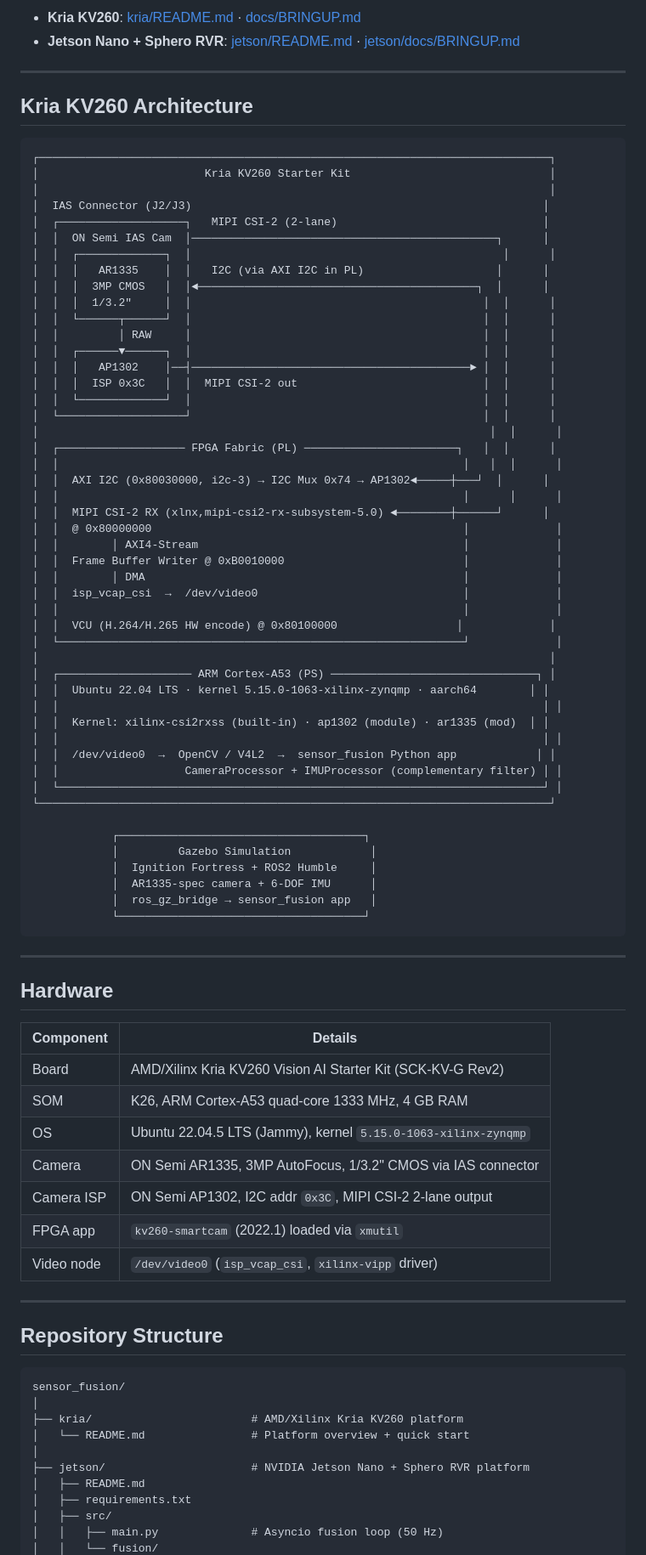
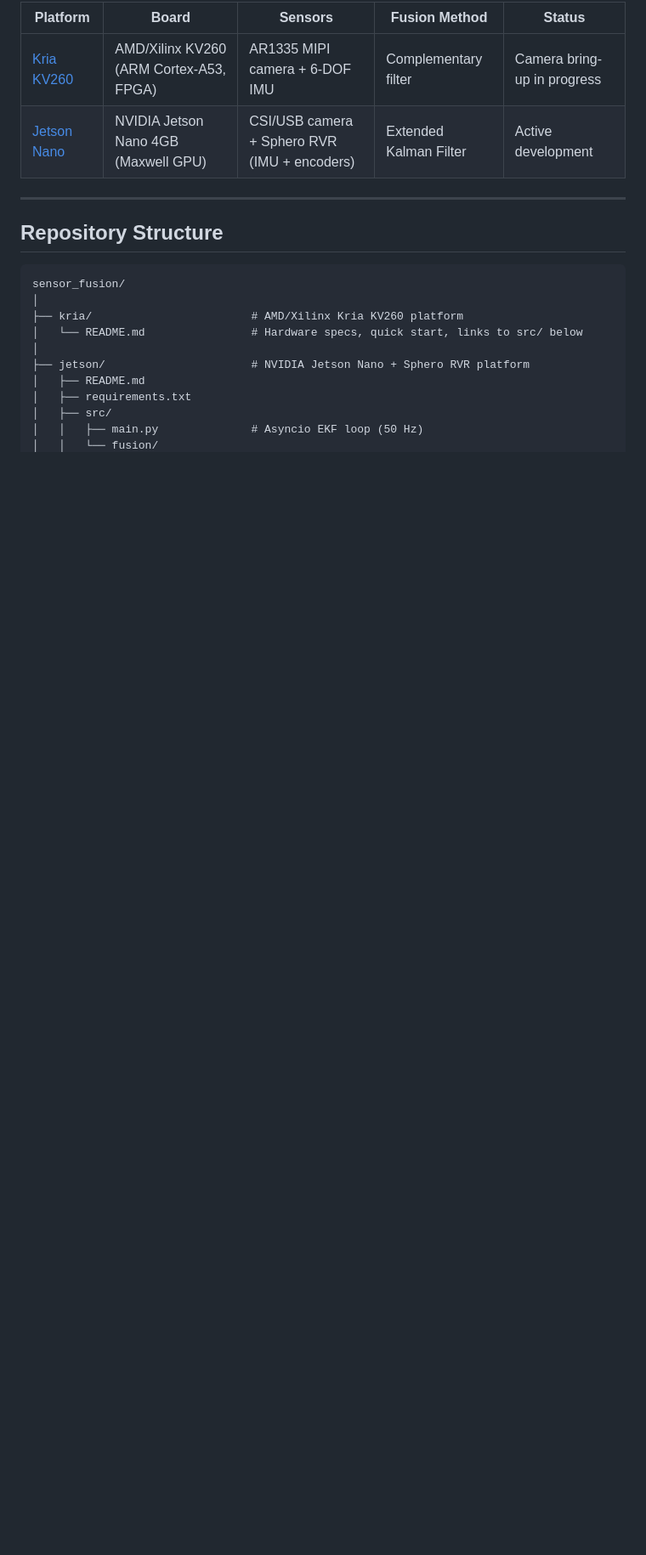
Before and after one commit to manumnoha-sys/sensor_fusion, a Markdown page: README.md, the part around one of its changes. Shown at 85% size. Rendered like a GitHub page; blank space fills up the shorter version.

````diff
--- a/README.md
+++ b/README.md
@@ -13,75 +8,8 @@ Real-time sensor fusion across two hardware platforms:
 
-- **Kria KV260**: [kria/README.md](kria/README.md) · [docs/BRINGUP.md](docs/BRINGUP.md)
-- **Jetson Nano + Sphero RVR**: [jetson/README.md](jetson/README.md) · [jetson/docs/BRINGUP.md](jetson/docs/BRINGUP.md)
-
----
-
-## Kria KV260 Architecture
-
-```
-┌─────────────────────────────────────────────────────────────────────────────┐
-│                         Kria KV260 Starter Kit                              │
-│                                                                             │
-│  IAS Connector (J2/J3)                                                     │
-│  ┌───────────────────┐   MIPI CSI-2 (2-lane)                               │
-│  │  ON Semi IAS Cam  │──────────────────────────────────────────────┐      │
-│  │  ┌─────────────┐  │                                               │      │
-│  │  │   AR1335    │  │   I2C (via AXI I2C in PL)                    │      │
-│  │  │  3MP CMOS   │  │◄──────────────────────────────────────────┐  │      │
-│  │  │  1/3.2"     │  │                                            │  │      │
-│  │  └──────┬──────┘  │                                            │  │      │
-│  │         │ RAW     │                                            │  │      │
-│  │  ┌──────▼──────┐  │                                            │  │      │
-│  │  │   AP1302    │──┤──────────────────────────────────────────► │  │      │
-│  │  │  ISP 0x3C   │  │  MIPI CSI-2 out                            │  │      │
-│  │  └─────────────┘  │                                            │  │      │
-│  └───────────────────┘                                            │  │      │
-│                                                                    │  │      │
-│  ┌─────────────────── FPGA Fabric (PL) ───────────────────────┐   │  │      │
-│  │                                                             │   │  │      │
-│  │  AXI I2C (0x80030000, i2c-3) → I2C Mux 0x74 → AP1302◄─────┼───┘  │      │
-│  │                                                             │      │      │
-│  │  MIPI CSI-2 RX (xlnx,mipi-csi2-rx-subsystem-5.0) ◄────────┼──────┘      │
-│  │  @ 0x80000000                                               │             │
-│  │        │ AXI4-Stream                                        │             │
-│  │  Frame Buffer Writer @ 0xB0010000                           │             │
-│  │        │ DMA                                                │             │
-│  │  isp_vcap_csi  →  /dev/video0                               │             │
-│  │                                                             │             │
-│  │  VCU (H.264/H.265 HW encode) @ 0x80100000                  │             │
-│  └─────────────────────────────────────────────────────────────┘             │
-│                                                                             │
-│  ┌──────────────────── ARM Cortex-A53 (PS) ───────────────────────────────┐ │
-│  │  Ubuntu 22.04 LTS · kernel 5.15.0-1063-xilinx-zynqmp · aarch64        │ │
-│  │                                                                         │ │
-│  │  Kernel: xilinx-csi2rxss (built-in) · ap1302 (module) · ar1335 (mod)  │ │
-│  │                                                                         │ │
-│  │  /dev/video0  →  OpenCV / V4L2  →  sensor_fusion Python app            │ │
-│  │                   CameraProcessor + IMUProcessor (complementary filter) │ │
-│  └─────────────────────────────────────────────────────────────────────────┘ │
-└─────────────────────────────────────────────────────────────────────────────┘
-
-            ┌─────────────────────────────────────┐
-            │         Gazebo Simulation            │
-            │  Ignition Fortress + ROS2 Humble     │
-            │  AR1335-spec camera + 6-DOF IMU      │
-            │  ros_gz_bridge → sensor_fusion app   │
-            └─────────────────────────────────────┘
-```
-
----
-
-## Hardware
-
-| Component | Details |
-|-----------|---------|
-| Board | AMD/Xilinx Kria KV260 Vision AI Starter Kit (SCK-KV-G Rev2) |
-| SOM | K26, ARM Cortex-A53 quad-core 1333 MHz, 4 GB RAM |
-| OS | Ubuntu 22.04.5 LTS (Jammy), kernel `5.15.0-1063-xilinx-zynqmp` |
-| Camera | ON Semi AR1335, 3MP AutoFocus, 1/3.2" CMOS via IAS connector |
-| Camera ISP | ON Semi AP1302, I2C addr `0x3C`, MIPI CSI-2 2-lane output |
-| FPGA app | `kv260-smartcam` (2022.1) loaded via `xmutil` |
-| Video node | `/dev/video0` (`isp_vcap_csi`, `xilinx-vipp` driver) |
+| Platform | Board | Sensors | Fusion Method | Status |
+|----------|-------|---------|---------------|--------|
+| [Kria KV260](kria/README.md) | AMD/Xilinx KV260 (ARM Cortex-A53, FPGA) | AR1335 MIPI camera + 6-DOF IMU | Complementary filter | Camera bring-up in progress |
+| [Jetson Nano](jetson/README.md) | NVIDIA Jetson Nano 4GB (Maxwell GPU) | CSI/USB camera + Sphero RVR (IMU + encoders) | Extended Kalman Filter | Active development |
 
 ---
 
@@ -91,11 +19,11 @@ Real-time sensor fusion across two hardware platforms:
 sensor_fusion/
 │
 ├── kria/                        # AMD/Xilinx Kria KV260 platform
-│   └── README.md                # Platform overview + quick start
+│   └── README.md                # Hardware specs, quick start, links to src/ below
 │
 ├── jetson/                      # NVIDIA Jetson Nano + Sphero RVR platform
 │   ├── README.md
 │   ├── requirements.txt
 │   ├── src/
-│   │   ├── main.py              # Asyncio fusion loop (50 Hz)
+│   │   ├── main.py              # Asyncio EKF loop (50 Hz)
 │   │   └── fusion/
````
Also changed, not shown: other parts of README.md (+97 -44 lines).
